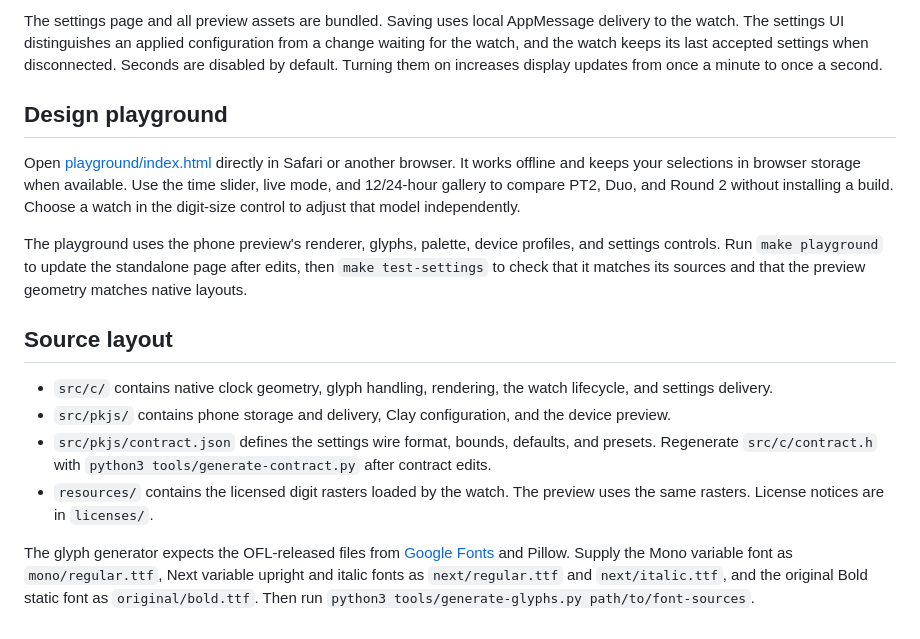
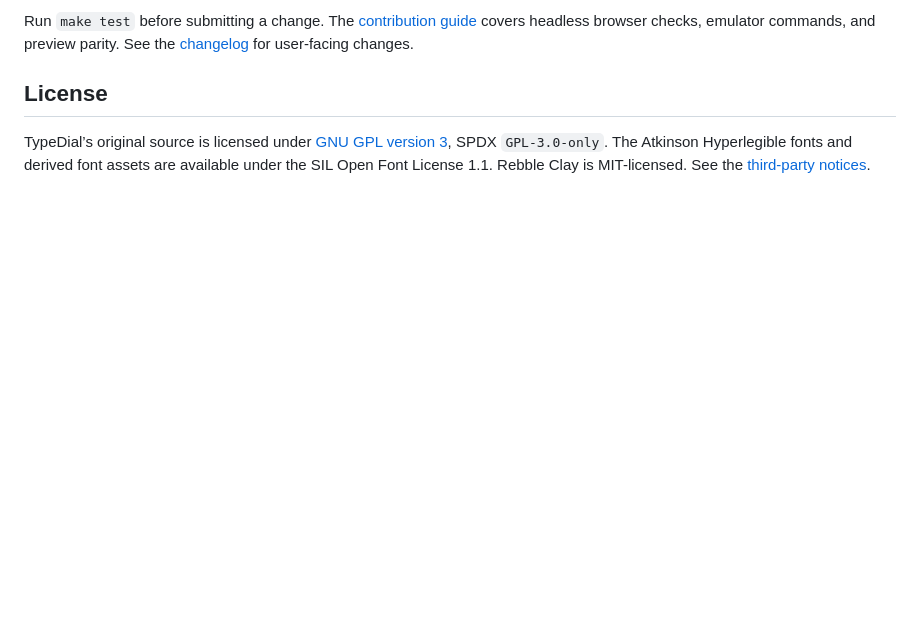
Before and after one commit to dan-hart/TypeDial, a Markdown page: README.md, the part around one of its changes. Rendered like a GitHub page; blank space fills up the shorter version.

```diff
--- a/README.md
+++ b/README.md
@@ -38,17 +59,6 @@ Open TypeDial’s gear in the Pebble mobile app. Settings use Pebble's bundled C
 
-The settings page and all preview assets are bundled. Saving uses local AppMessage delivery to the watch. The settings UI distinguishes an applied configuration from a change waiting for the watch, and the watch keeps its last accepted settings when disconnected. Seconds are disabled by default. Turning them on increases display updates from once a minute to once a second.
+Run `make test` before submitting a change. The [contribution guide](CONTRIBUTING.md) covers headless browser checks, emulator commands, and preview parity. See the [changelog](CHANGELOG.md) for user-facing changes.
 
-## Design playground
+## License
 
-Open [playground/index.html](playground/index.html) directly in Safari or another browser. It works offline and keeps your selections in browser storage when available. Use the time slider, live mode, and 12/24-hour gallery to compare PT2, Duo, and Round 2 without installing a build. Choose a watch in the digit-size control to adjust that model independently.
-
-The playground uses the phone preview's renderer, glyphs, palette, device profiles, and settings controls. Run `make playground` to update the standalone page after edits, then `make test-settings` to check that it matches its sources and that the preview geometry matches native layouts.
-
-## Source layout
-
-- `src/c/` contains native clock geometry, glyph handling, rendering, the watch lifecycle, and settings delivery.
-- `src/pkjs/` contains phone storage and delivery, Clay configuration, and the device preview.
-- `src/pkjs/contract.json` defines the settings wire format, bounds, defaults, and presets. Regenerate `src/c/contract.h` with `python3 tools/generate-contract.py` after contract edits.
-- `resources/` contains the licensed digit rasters loaded by the watch. The preview uses the same rasters. License notices are in `licenses/`.
-
-The glyph generator expects the OFL-released files from [Google Fonts](https://github.com/google/fonts/tree/main/ofl) and Pillow. Supply the Mono variable font as `mono/regular.ttf`, Next variable upright and italic fonts as `next/regular.ttf` and `next/italic.ttf`, and the original Bold static font as `original/bold.ttf`. Then run `python3 tools/generate-glyphs.py path/to/font-sources`.
+TypeDial’s original source is licensed under [GNU GPL version 3](LICENSE), SPDX `GPL-3.0-only`. The Atkinson Hyperlegible fonts and derived font assets are available under the SIL Open Font License 1.1. Rebble Clay is MIT-licensed. See the [third-party notices](licenses/README.md).
```
Also changed, not shown: other parts of README.md (+38 -17 lines), CHANGELOG.md (added, +17 -0 lines), CONTRIBUTING.md (added, +37 -0 lines), IMPLEMENTATION-PROMPT.md (deleted, +0 -45 lines), docs/design.md (added, +17 -0 lines), docs/releasing.md (added, +9 -0 lines), licenses/README.md (added, +12 -0 lines), docs/images/typedial.png (added), 7 other files.
